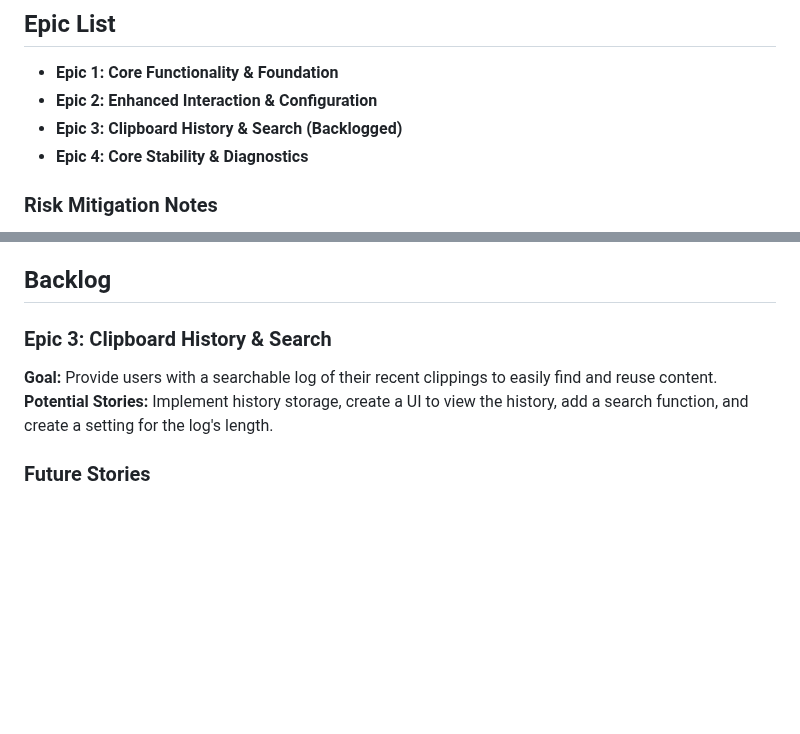
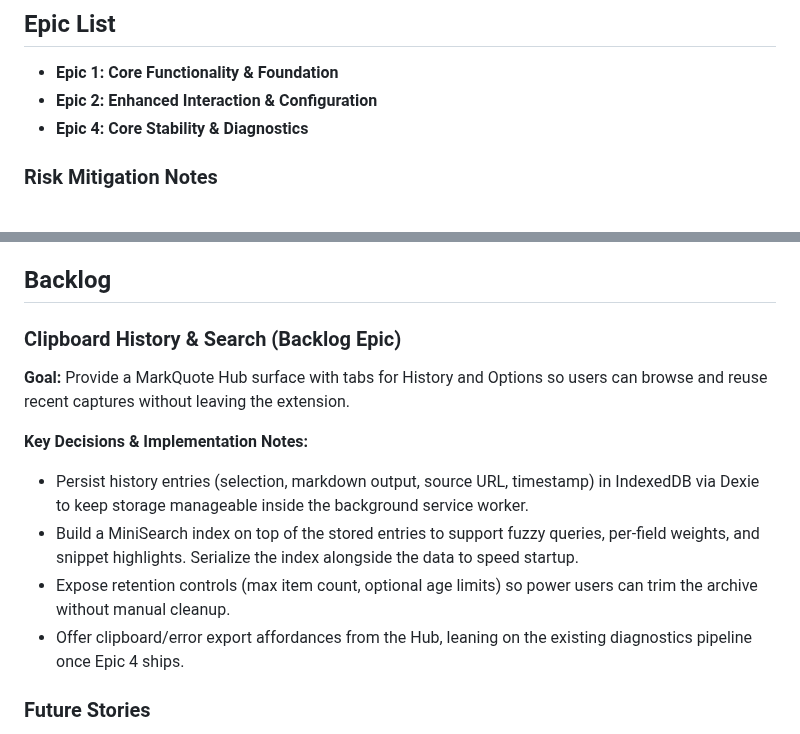
Before and after one commit to PabloLION/MarkQuote, a Markdown page: docs/prd.md, 2 parts joined by grey strips. Drawn GitHub-style; blank space fills up the shorter version.

Commit message:
docs: reorganize clipboard history backlog epic

```diff
--- a/docs/prd.md
+++ b/docs/prd.md
@@ -96,7 +96,6 @@ The project should include a testing suite. Unit tests should cover individual J
 
 - **Epic 1: Core Functionality & Foundation**
 - **Epic 2: Enhanced Interaction & Configuration**
-- **Epic 3: Clipboard History & Search (Backlogged)**
 - **Epic 4: Core Stability & Diagnostics**
 
 ### Risk Mitigation Notes
@@ -143,10 +142,16 @@ The project should include a testing suite. Unit tests should cover individual J
 
 ## Backlog
 
-### Epic 3: Clipboard History & Search
+### Clipboard History & Search (Backlog Epic)
 
-**Goal:** Provide users with a searchable log of their recent clippings to easily find and reuse content.
-**Potential Stories:** Implement history storage, create a UI to view the history, add a search function, and create a setting for the log's length.
+**Goal:** Provide a MarkQuote Hub surface with tabs for History and Options so users can browse and reuse recent captures without leaving the extension.
+
+**Key Decisions & Implementation Notes:**
+
+- Persist history entries (selection, markdown output, source URL, timestamp) in IndexedDB via Dexie to keep storage manageable inside the background service worker.
+- Build a MiniSearch index on top of the stored entries to support fuzzy queries, per-field weights, and snippet highlights. Serialize the index alongside the data to speed startup.
+- Expose retention controls (max item count, optional age limits) so power users can trim the archive without manual cleanup.
+- Offer clipboard/error export affordances from the Hub, leaning on the existing diagnostics pipeline once Epic 4 ships.
 
 ### Future Stories
 
```
